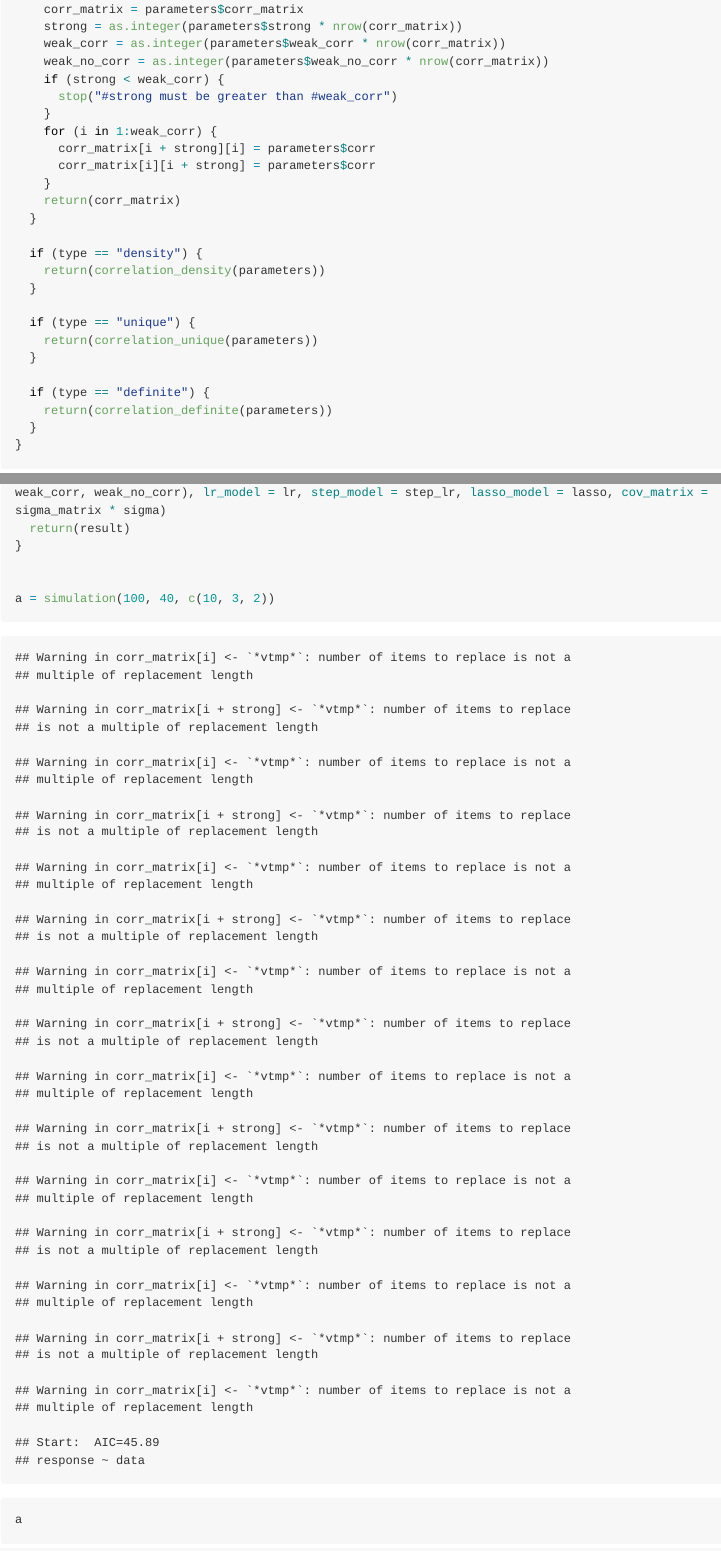
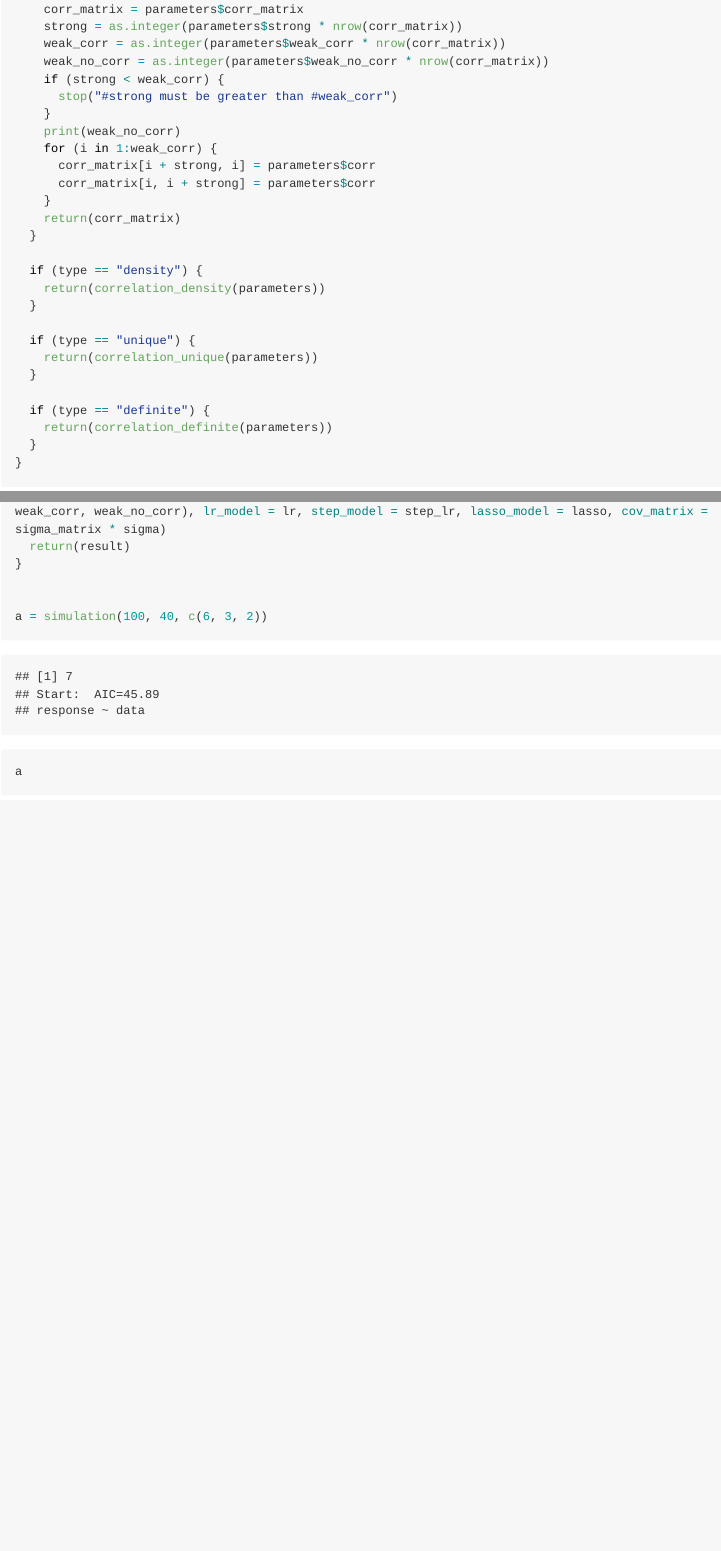
Before and after one commit to yuqimiao/p8160_project1_group7, an R Markdown document (simulation.Rmd): the page in a window 1100 px wide, from 1850 px down, and a second part further down, joined at a grey line. The pictures show the output file simulation.md that the author committed with the source, drawn offline in the style of GitHub; long lines of code are wrapped.

Commit message:
simulation update

```diff
--- a/simulation.Rmd
+++ b/simulation.Rmd
@@ -104,9 +104,10 @@ correlation_process = function(parameters, type) {
     if (strong < weak_corr) {
       stop("#strong must be greater than #weak_corr")
     }
+    print(weak_no_corr)
     for (i in 1:weak_corr) {
-      corr_matrix[i + strong][i] = parameters$corr
-      corr_matrix[i][i + strong] = parameters$corr
+      corr_matrix[i + strong, i] = parameters$corr
+      corr_matrix[i, i + strong] = parameters$corr
     }
     return(corr_matrix)
   }
@@ -281,7 +282,7 @@ simulation <- function(n, p, percentage, c = 1, mu = 1, sigma = 0.5, beta = NULL
 }
 
 
-a = simulation(100, 40, c(10, 3, 2))
+a = simulation(100, 40, c(6, 3, 2))
 
 
 a
```
Also changed, not shown: simulation.md.
